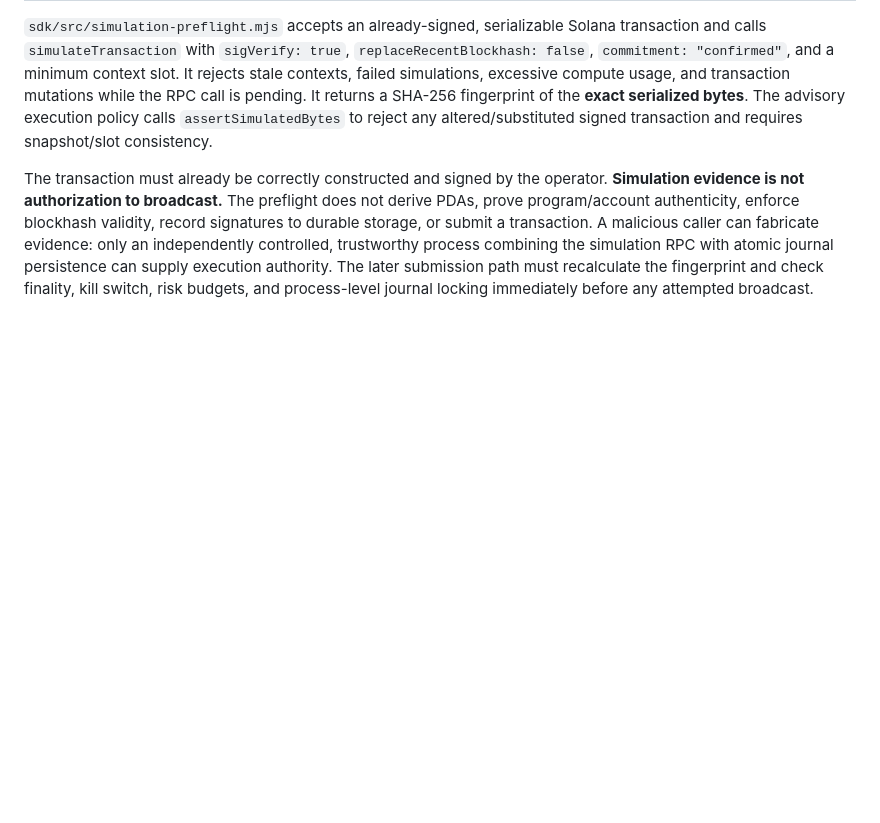
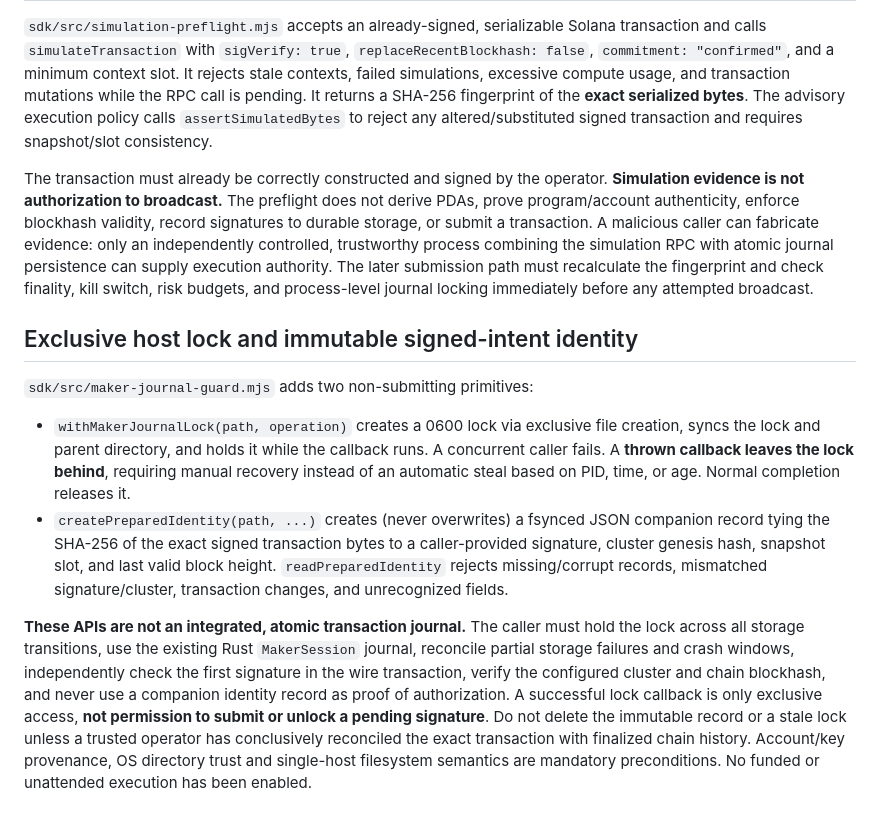
Before and after one commit to en0ma/hybrid, a Markdown page: sdk/QUOTE-PREFLIGHT.md, the part around the change. Drawn GitHub-style; blank space fills up the shorter version.

Commit message:
docs(maker): define exclusive lock and immutable transaction intent persistence limits

```diff
--- a/sdk/QUOTE-PREFLIGHT.md
+++ b/sdk/QUOTE-PREFLIGHT.md
@@ -128,3 +128,32 @@ controlled, trustworthy process combining the simulation RPC with atomic
 journal persistence can supply execution authority. The later submission path
 must recalculate the fingerprint and check finality, kill switch, risk budgets,
 and process-level journal locking immediately before any attempted broadcast.
+
+## Exclusive host lock and immutable signed-intent identity
+
+`sdk/src/maker-journal-guard.mjs` adds two non-submitting primitives:
+
+- `withMakerJournalLock(path, operation)` creates a 0600 lock via exclusive
+  file creation, syncs the lock and parent directory, and holds it while the
+  callback runs. A concurrent caller fails. A **thrown callback leaves the
+  lock behind**, requiring manual recovery instead of an automatic steal
+  based on PID, time, or age. Normal completion releases it.
+- `createPreparedIdentity(path, ...)` creates (never overwrites) a
+  fsynced JSON companion record tying the SHA-256 of the exact signed
+  transaction bytes to a caller-provided signature, cluster genesis hash,
+  snapshot slot, and last valid block height. `readPreparedIdentity` rejects
+  missing/corrupt records, mismatched signature/cluster, transaction changes,
+  and unrecognized fields.
+
+**These APIs are not an integrated, atomic transaction journal.** The caller
+must hold the lock across all storage transitions, use the existing Rust
+`MakerSession` journal, reconcile partial storage failures and crash
+windows, independently check the first signature in the wire transaction,
+verify the configured cluster and chain blockhash, and never use a companion
+identity record as proof of authorization. A successful lock callback is
+only exclusive access, **not permission to submit or unlock a pending
+signature**. Do not delete the immutable record or a stale lock unless a
+trusted operator has conclusively reconciled the exact transaction with
+finalized chain history. Account/key provenance, OS directory trust and
+single-host filesystem semantics are mandatory preconditions. No funded
+or unattended execution has been enabled.
```
